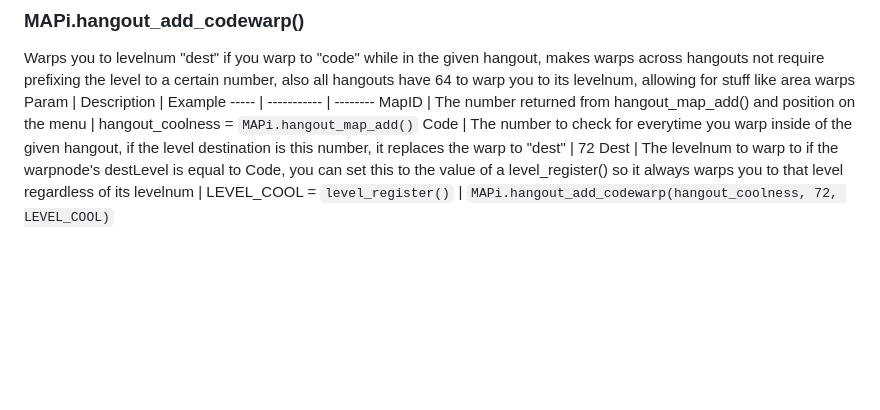
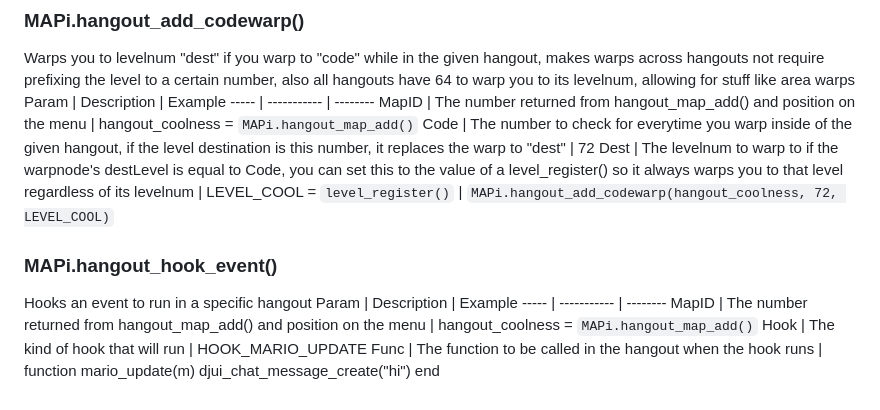
Before and after one commit to Kristall-epic/MAPi, a Markdown page: README.md, the part around the change. GitHub-like rendering; blank space fills up the shorter version.

Commit message:
documentation for hangout_hook_event()

```diff
--- a/README.md
+++ b/README.md
@@ -131,3 +131,12 @@ Param | Description | Example
 MapID | The number returned from hangout_map_add() and position on the menu | hangout_coolness = `MAPi.hangout_map_add()`
 Code | The number to check for everytime you warp inside of the given hangout, if the level destination is this number, it replaces the warp to "dest" | 72
 Dest | The levelnum to warp to if the warpnode's destLevel is equal to Code, you can set this to the value of a level_register() so it always warps you to that level regardless of its levelnum | LEVEL_COOL = `level_register()` \| `MAPi.hangout_add_codewarp(hangout_coolness, 72, LEVEL_COOL)`
+
+
+### MAPi.hangout_hook_event()
+Hooks an event to run in a specific hangout
+Param | Description | Example
+----- | ----------- | --------
+MapID | The number returned from hangout_map_add() and position on the menu | hangout_coolness = `MAPi.hangout_map_add()`
+Hook | The kind of hook that will run | HOOK_MARIO_UPDATE
+Func | The function to be called in the hangout when the hook runs | function mario_update(m) djui_chat_message_create("hi") end
```
